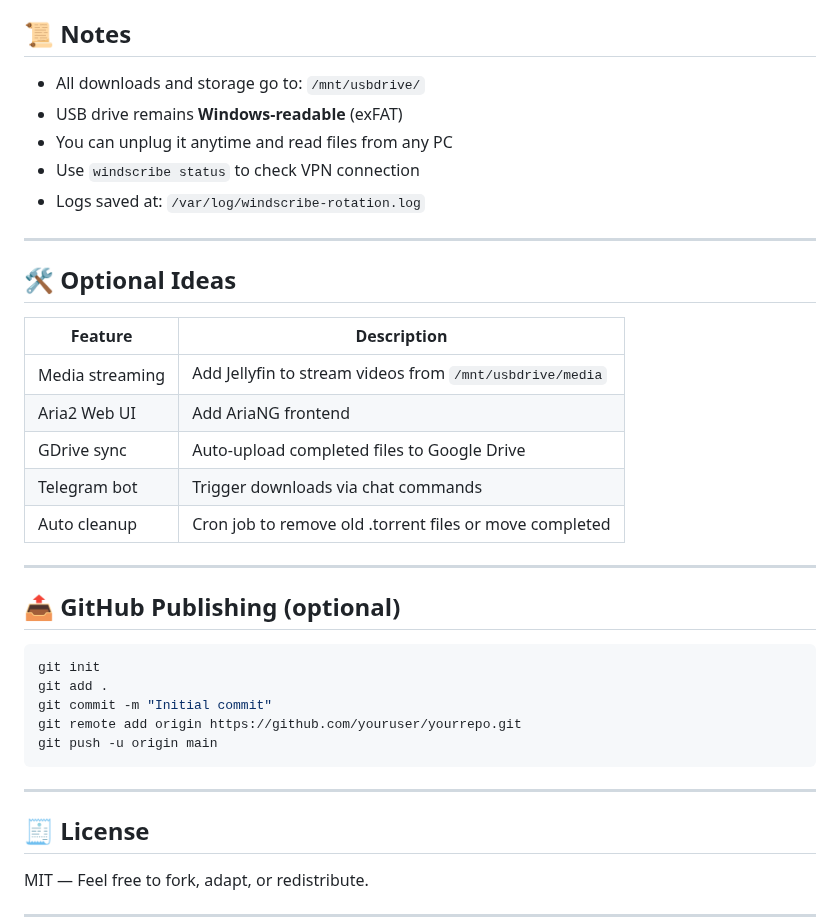
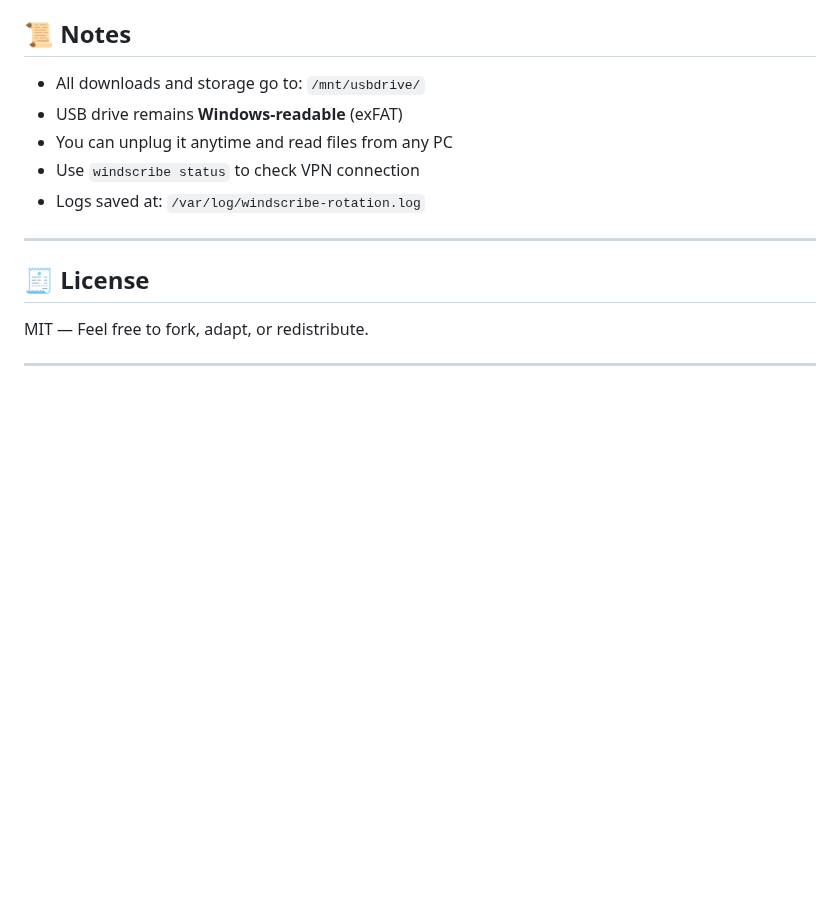
Before and after one commit to sd-2020/rpi-nas-downloader, a Markdown page: README.md, the part around the change. Drawn GitHub-style; blank space fills up the shorter version.

````diff
--- a/README.md
+++ b/README.md
@@ -176,30 +176,6 @@ crontab -e
 - You can unplug it anytime and read files from any PC
 - Use `windscribe status` to check VPN connection
 - Logs saved at: `/var/log/windscribe-rotation.log`
-
----
-
-## 🛠 Optional Ideas
-
-| Feature | Description |
-|--------|-------------|
-| Media streaming | Add Jellyfin to stream videos from `/mnt/usbdrive/media` |
-| Aria2 Web UI     | Add AriaNG frontend |
-| GDrive sync      | Auto-upload completed files to Google Drive |
-| Telegram bot     | Trigger downloads via chat commands |
-| Auto cleanup     | Cron job to remove old .torrent files or move completed |
-
----
-
-## 📤 GitHub Publishing (optional)
-
-```bash
-git init
-git add .
-git commit -m "Initial commit"
-git remote add origin https://github.com/youruser/yourrepo.git
-git push -u origin main
-```
 
 ---
 
````
